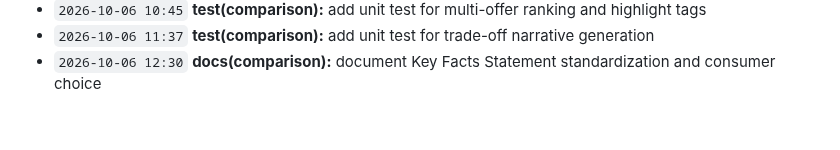
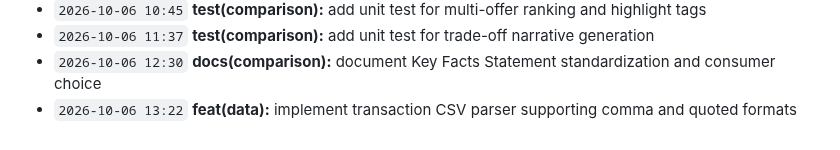
Before and after one commit to Edwin420s/NexusFin, a Markdown page: docs/CHANGELOG.md, the part around the change. Drawn GitHub-style.

Commit message:
feat(data): implement transaction CSV parser supporting comma and quoted formats

```diff
--- a/docs/CHANGELOG.md
+++ b/docs/CHANGELOG.md
@@ -62,3 +62,4 @@ A granular, verifiable record of product development, actuarial modeling, data g
 - `2026-10-06 10:45` **test(comparison):** add unit test for multi-offer ranking and highlight tags
 - `2026-10-06 11:37` **test(comparison):** add unit test for trade-off narrative generation
 - `2026-10-06 12:30` **docs(comparison):** document Key Facts Statement standardization and consumer choice
+- `2026-10-06 13:22` **feat(data):** implement transaction CSV parser supporting comma and quoted formats
```
